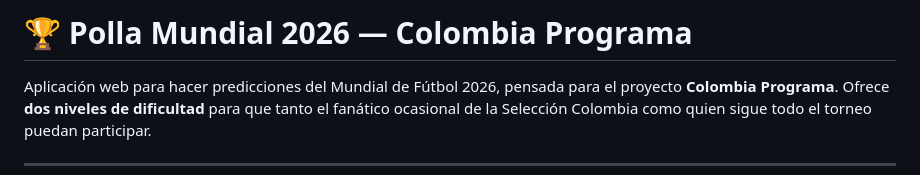
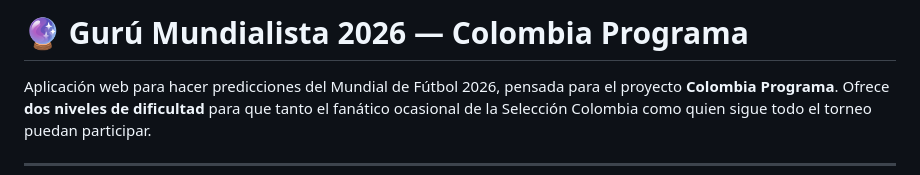
Before and after one commit to oscarbarrioscfk/GuruMundialista, a Markdown page: README.md, the part around the change. Rendered like a GitHub page.

Commit message:
Change project title to 'Gurú Mundialista 2026'
Updated project title in README for clarity.

```diff
--- a/README.md
+++ b/README.md
@@ -1,4 +1,4 @@
-# 🏆 Polla Mundial 2026 — Colombia Programa
+# 🔮 Gurú Mundialista 2026 — Colombia Programa
 
 Aplicación web para hacer predicciones del Mundial de Fútbol 2026, pensada para el proyecto **Colombia Programa**. Ofrece **dos niveles de dificultad** para que tanto el fanático ocasional de la Selección Colombia como quien sigue todo el torneo puedan participar.
 
```
